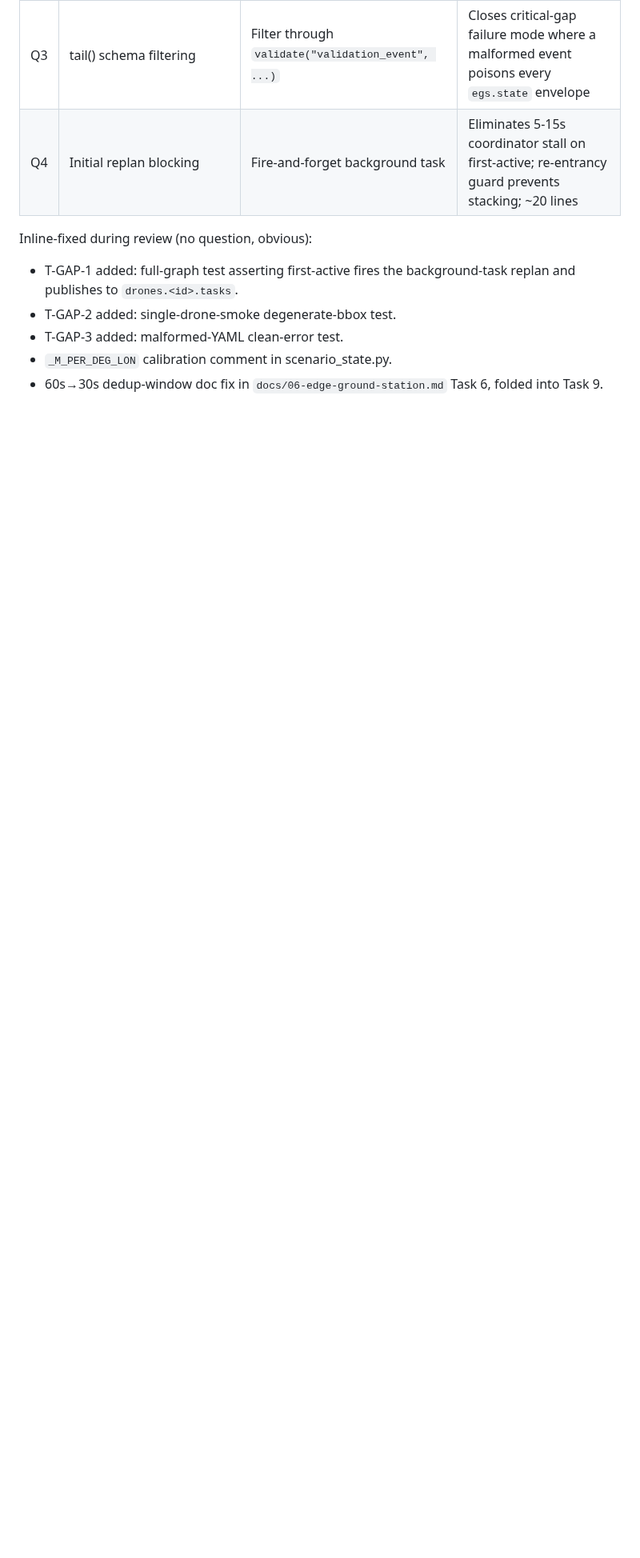
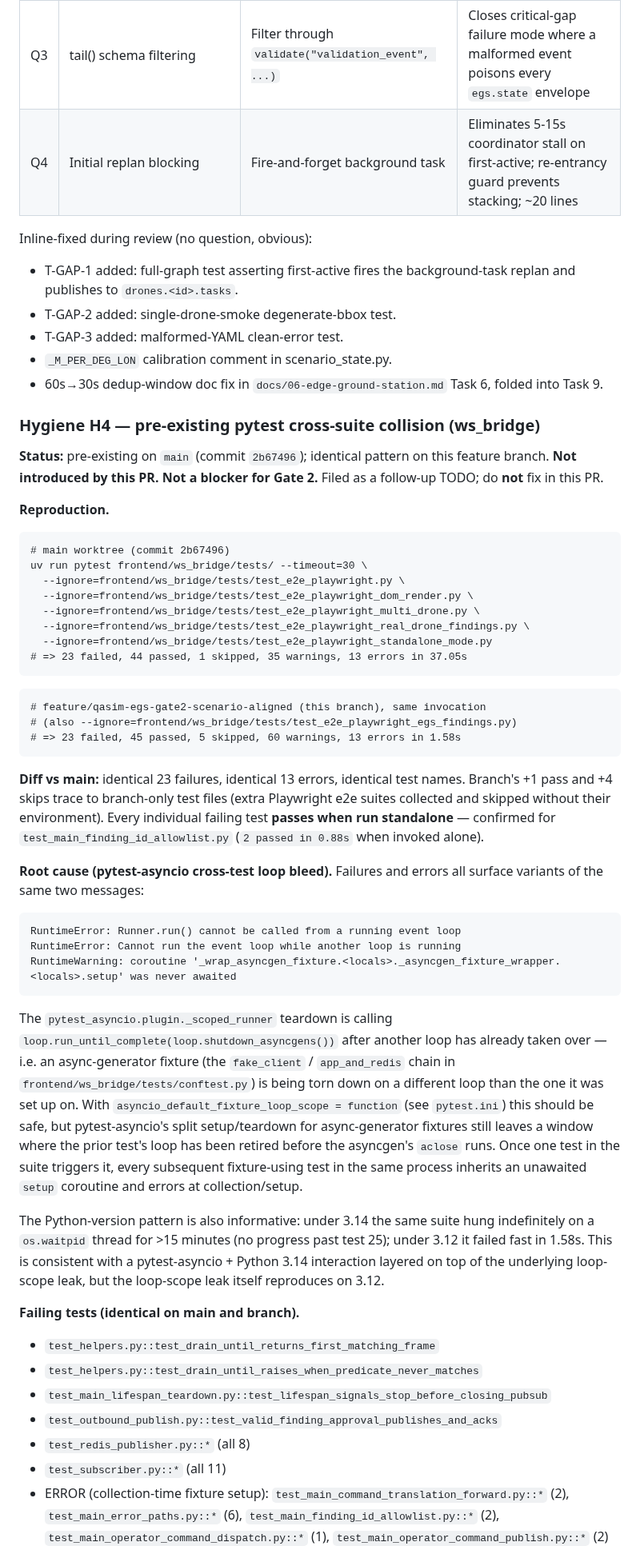
Before and after one commit to ibrahim7860/Gemma-Guardian, a Markdown page: docs/plans/2026-05-07-qasim-egs-gate2.md, the part around one of its changes. Shown at 80% size. Rendered like a GitHub page; blank space fills up the shorter version.

Commit message:
docs(plan): note pre-existing ws_bridge pytest cross-suite collision (hygiene H4)
The ws_bridge test suite on main (commit 2b67496) shows 23 failed / 13 errored
when run as a non-Playwright sweep, identical to the pattern on this feature
branch. Every failing test passes standalone; the cross-suite mode breaks
because pytest-asyncio tears down an async-generator fixture on a loop that
has already been retired ("Runner.run() cannot be called from a running event
loop"). Filing as Hygiene H4 follow-up — to be fixed in a separate ws_bridge
PR (refactor `fake_client` out of asyncgen, or run with `pytest --forked`).
Not introduced by this PR; not a Gate 2 blocker.

Co-Authored-By: Claude Opus 4.7 (1M context) <noreply@anthropic.com>

````diff
--- a/docs/plans/2026-05-07-qasim-egs-gate2.md
+++ b/docs/plans/2026-05-07-qasim-egs-gate2.md
@@ -770,3 +770,50 @@ Inline-fixed during review (no question, obvious):
 - `_M_PER_DEG_LON` calibration comment in scenario_state.py.
 - 60s→30s dedup-window doc fix in `docs/06-edge-ground-station.md` Task 6, folded into Task 9.
 
+### Hygiene H4 — pre-existing pytest cross-suite collision (ws_bridge)
+
+**Status:** pre-existing on `main` (commit `2b67496`); identical pattern on this feature branch. **Not introduced by this PR. Not a blocker for Gate 2.** Filed as a follow-up TODO; do **not** fix in this PR.
+
+**Reproduction.**
+
+```
+# main worktree (commit 2b67496)
+uv run pytest frontend/ws_bridge/tests/ --timeout=30 \
+  --ignore=frontend/ws_bridge/tests/test_e2e_playwright.py \
+  --ignore=frontend/ws_bridge/tests/test_e2e_playwright_dom_render.py \
+  --ignore=frontend/ws_bridge/tests/test_e2e_playwright_multi_drone.py \
+  --ignore=frontend/ws_bridge/tests/test_e2e_playwright_real_drone_findings.py \
+  --ignore=frontend/ws_bridge/tests/test_e2e_playwright_standalone_mode.py
+# => 23 failed, 44 passed, 1 skipped, 35 warnings, 13 errors in 37.05s
+```
+
+```
+# feature/qasim-egs-gate2-scenario-aligned (this branch), same invocation
+# (also --ignore=frontend/ws_bridge/tests/test_e2e_playwright_egs_findings.py)
+# => 23 failed, 45 passed, 5 skipped, 60 warnings, 13 errors in 1.58s
+```
+
+**Diff vs main:** identical 23 failures, identical 13 errors, identical test names. Branch's +1 pass and +4 skips trace to branch-only test files (extra Playwright e2e suites collected and skipped without their environment). Every individual failing test **passes when run standalone** — confirmed for `test_main_finding_id_allowlist.py` (`2 passed in 0.88s` when invoked alone).
+
+**Root cause (pytest-asyncio cross-test loop bleed).** Failures and errors all surface variants of the same two messages:
+
+```
+RuntimeError: Runner.run() cannot be called from a running event loop
+RuntimeError: Cannot run the event loop while another loop is running
+RuntimeWarning: coroutine '_wrap_asyncgen_fixture.<locals>._asyncgen_fixture_wrapper.<locals>.setup' was never awaited
+```
+
+The `pytest_asyncio.plugin._scoped_runner` teardown is calling `loop.run_until_complete(loop.shutdown_asyncgens())` after another loop has already taken over — i.e. an async-generator fixture (the `fake_client` / `app_and_redis` chain in `frontend/ws_bridge/tests/conftest.py`) is being torn down on a different loop than the one it was set up on. With `asyncio_default_fixture_loop_scope = function` (see `pytest.ini`) this should be safe, but pytest-asyncio's split setup/teardown for async-generator fixtures still leaves a window where the prior test's loop has been retired before the asyncgen's `aclose` runs. Once one test in the suite triggers it, every subsequent fixture-using test in the same process inherits an unawaited `setup` coroutine and errors at collection/setup.
+
+The Python-version pattern is also informative: under 3.14 the same suite hung indefinitely on a `os.waitpid` thread for >15 minutes (no progress past test 25); under 3.12 it failed fast in 1.58s. This is consistent with a pytest-asyncio + Python 3.14 interaction layered on top of the underlying loop-scope leak, but the loop-scope leak itself reproduces on 3.12.
+
+**Failing tests (identical on main and branch).**
+
+- `test_helpers.py::test_drain_until_returns_first_matching_frame`
+- `test_helpers.py::test_drain_until_raises_when_predicate_never_matches`
+- `test_main_lifespan_teardown.py::test_lifespan_signals_stop_before_closing_pubsub`
+- `test_outbound_publish.py::test_valid_finding_approval_publishes_and_acks`
+- `test_redis_publisher.py::*` (all 8)
+- `test_subscriber.py::*` (all 11)
+- ERROR (collection-time fixture setup): `test_main_command_translation_forward.py::*` (2), `test_main_error_paths.py::*` (6), `test_main_finding_id_allowlist.py::*` (2), `test_main_operator_command_dispatch.py::*` (1), `test_main_operator_command_publish.py::*` (2)
+
````
Also changed, not shown: other parts of docs/plans/2026-05-07-qasim-egs-gate2.md (+8 -0 lines).
